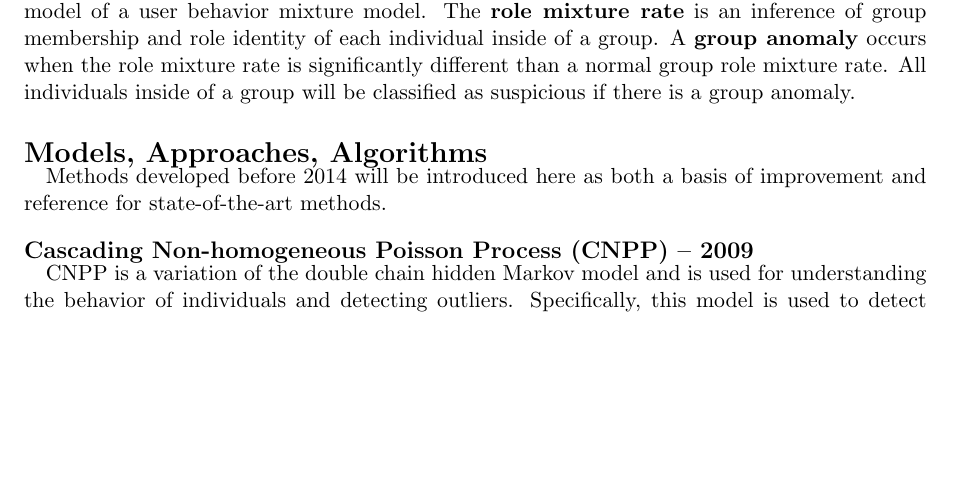
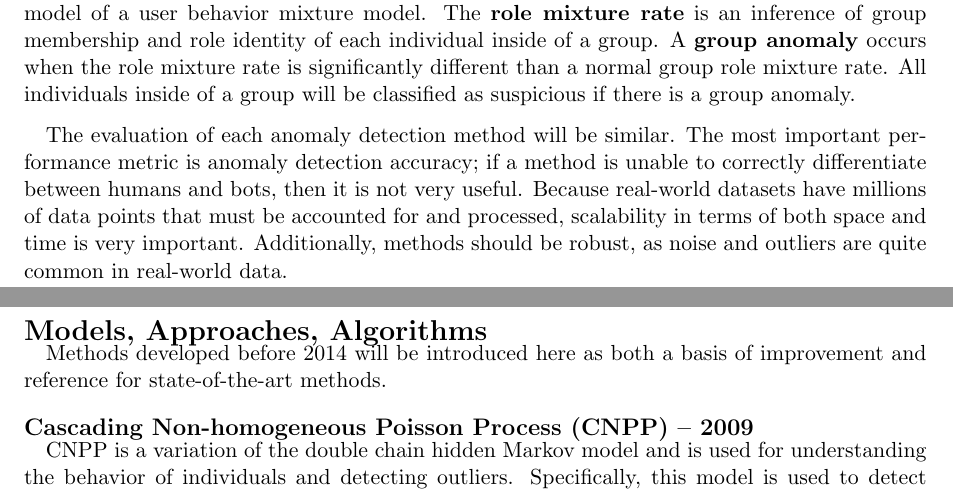
Before and after one commit to danielgeng/cs249_big_data_analytics, a LaTeX document (survey/survey.tex): part of page 1 of 16 before the commit and two parts of pages 1 and 2 of 16 after it, the two joined at a grey line, cut so that both start at the same text, the shorter picture padded with empty space. Compiled offline with pdfLaTeX.

Commit message:
update background

```diff
--- a/survey/survey.tex
+++ b/survey/survey.tex
@@ -49,6 +49,11 @@ A group is a mixture model of a user behavior mixture model.
 The \textbf{role mixture rate} is an inference of group membership and role identity of each individual inside of a group.
 A \textbf{group anomaly} occurs when the role mixture rate is significantly different than a normal group role mixture rate.
 All individuals inside of a group will be classified as suspicious if there is a group anomaly.
+
+\quad The evaluation of each anomaly detection method will be similar.
+The most important performance metric is anomaly detection accuracy; if a method is unable to correctly differentiate between humans and bots, then it is not very useful.
+Because real-world datasets have millions of data points that must be accounted for and processed, scalability in terms of both space and time is very important.
+Additionally, methods should be robust, as noise and outliers are quite common in real-world data.
 
 \section*{Models, Approaches, Algorithms}
 
```
Also changed, not shown: survey/survey.pdf, survey/survey.tex (1 more changed lines).
